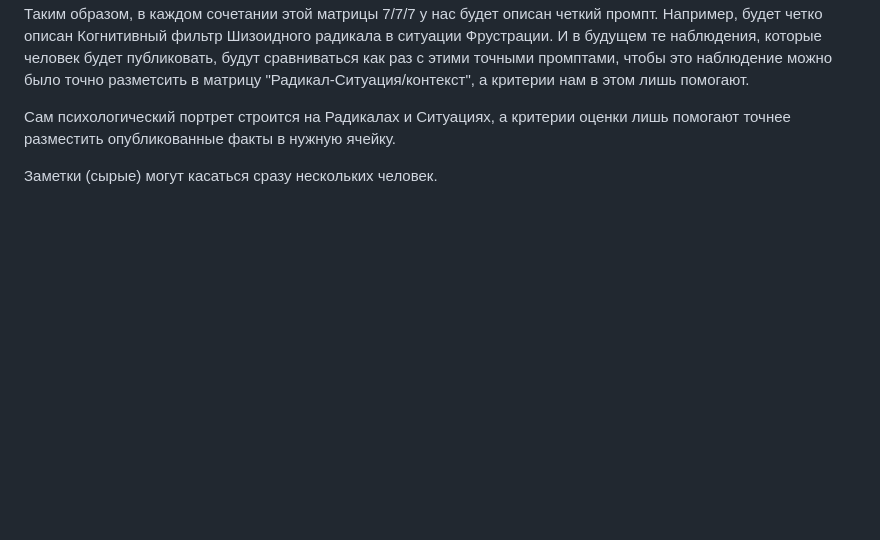
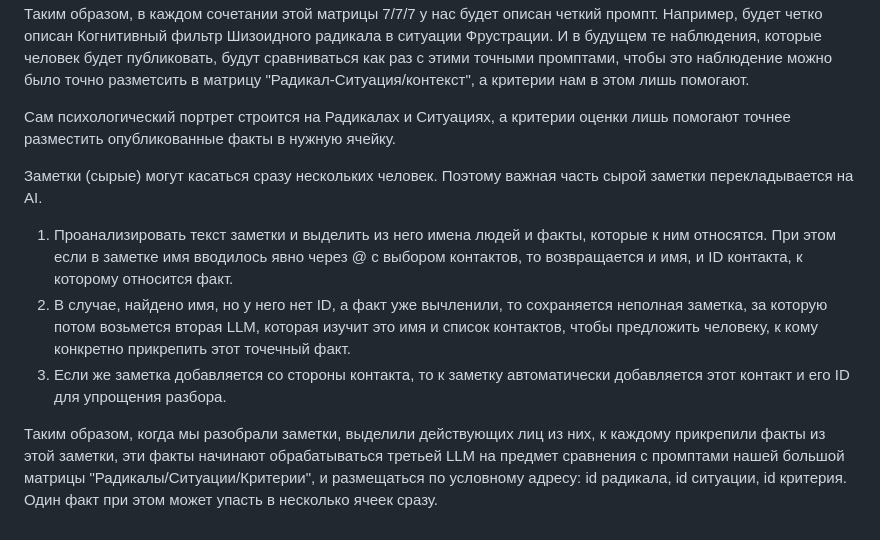
Before and after one commit to Gorlytsa/mental, a Markdown page: CONCEPT.md, the part around the change. GitHub-like rendering; blank space fills up the shorter version.

```diff
--- a/CONCEPT.md
+++ b/CONCEPT.md
@@ -61,4 +61,9 @@
 
 Сам психологический портрет строится на Радикалах и Ситуациях, а критерии оценки лишь помогают точнее разместить опубликованные факты в нужную ячейку.
 
-Заметки (сырые) могут касаться сразу нескольких человек.
+Заметки (сырые) могут касаться сразу нескольких человек. Поэтому важная часть сырой заметки перекладывается на AI.
+1) Проанализировать текст заметки и выделить из него имена людей и факты, которые к ним относятся. При этом если в заметке имя вводилось явно через @ с выбором контактов, то возвращается и имя, и ID контакта, к которому относится факт.
+2) В случае, найдено имя, но у него нет ID, а факт уже вычленили, то сохраняется неполная заметка, за которую потом возьмется вторая LLM, которая изучит это имя и список контактов, чтобы предложить человеку, к кому конкретно прикрепить этот точечный факт.
+3) Если же заметка добавляется со стороны контакта, то к заметку автоматически добавляется этот контакт и его ID для упрощения разбора.
+
+Таким образом, когда мы разобрали заметки, выделили действующих лиц из них, к каждому прикрепили факты из этой заметки, эти факты начинают обрабатываться третьей LLM на предмет сравнения с промптами нашей большой матрицы "Радикалы/Ситуации/Критерии", и размещаться по условному адресу: id радикала, id ситуации, id критерия. Один факт при этом может упасть в несколько ячеек сразу.
```
